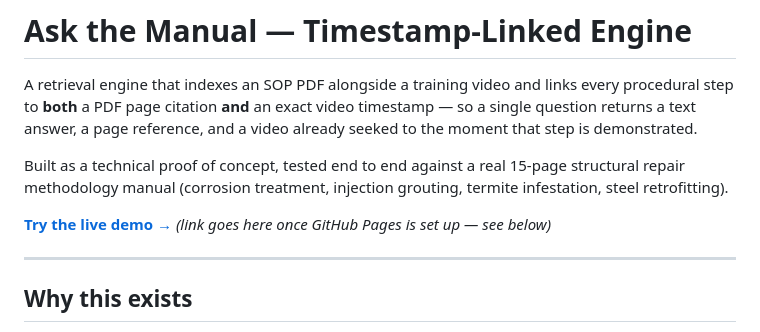
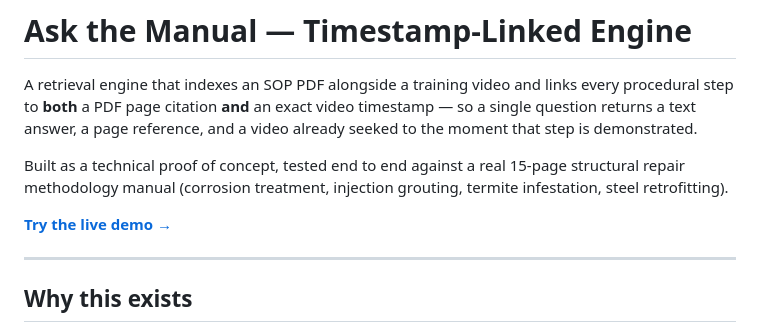
Before and after one commit to krishnakant-sharma-07/ask-the-manual-rag, a Markdown page: README.md, the part around the change. GitHub-like rendering.

Commit message:
Add live demo link

```diff
--- a/README.md
+++ b/README.md
@@ -4,7 +4,7 @@ A retrieval engine that indexes an SOP PDF alongside a training video and links
 
 Built as a technical proof of concept, tested end to end against a real 15-page structural repair methodology manual (corrosion treatment, injection grouting, termite infestation, steel retrofitting).
 
-**[Try the live demo →](#)** *(link goes here once GitHub Pages is set up — see below)*
+**[Try the live demo →](https://krishnakant-sharma-07.github.io/ask-the-manual-rag/)**
 
 ---
 
```
